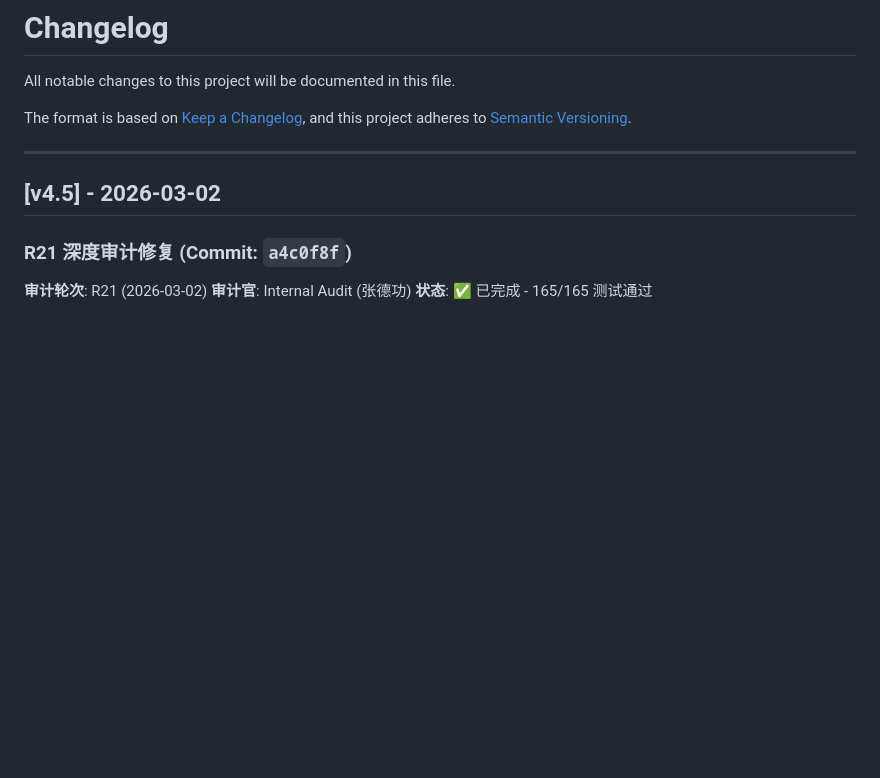
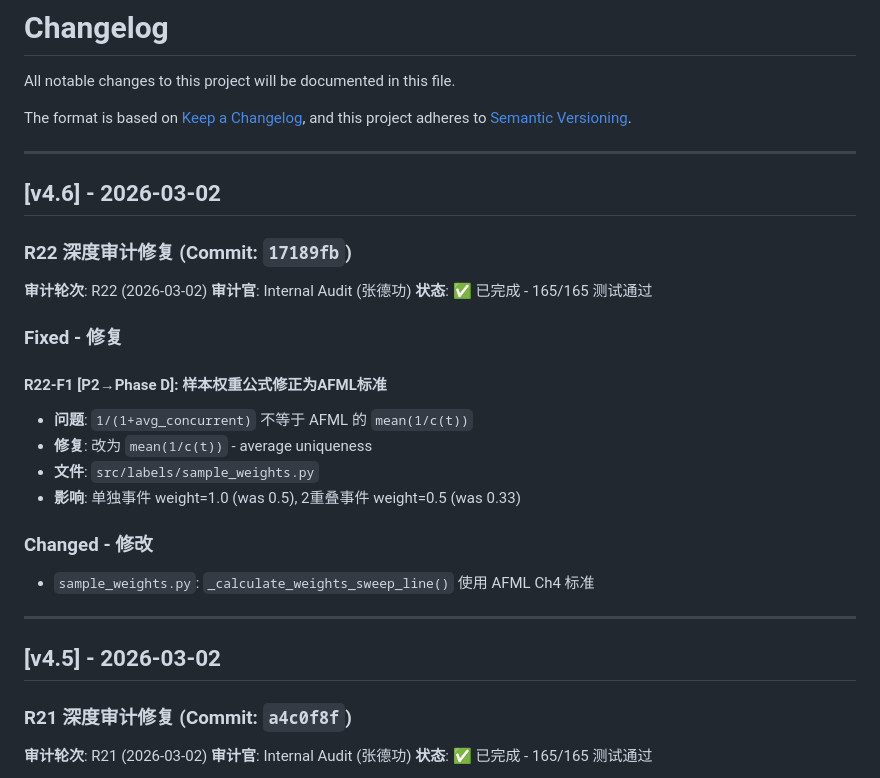
Before and after one commit to Linekerzhu/quant-mvp, a Markdown page: CHANGELOG.md, the part around the change. GitHub-like rendering; blank space fills up the shorter version.

```diff
--- a/CHANGELOG.md
+++ b/CHANGELOG.md
@@ -4,6 +4,27 @@ All notable changes to this project will be documented in this file.
 
 The format is based on [Keep a Changelog](https://keepachangelog.com/en/1.0.0/),
 and this project adheres to [Semantic Versioning](https://semver.org/spec/v2.0.0.html).
+
+---
+
+## [v4.6] - 2026-03-02
+
+### R22 深度审计修复 (Commit: `17189fb`)
+
+**审计轮次**: R22 (2026-03-02)
+**审计官**: Internal Audit (张德功)
+**状态**: ✅ 已完成 - 165/165 测试通过
+
+### Fixed - 修复
+
+#### R22-F1 [P2→Phase D]: 样本权重公式修正为AFML标准
+- **问题**: `1/(1+avg_concurrent)` 不等于 AFML 的 `mean(1/c(t))`
+- **修复**: 改为 `mean(1/c(t))` - average uniqueness
+- **文件**: `src/labels/sample_weights.py`
+- **影响**: 单独事件 weight=1.0 (was 0.5), 2重叠事件 weight=0.5 (was 0.33)
+
+### Changed - 修改
+- `sample_weights.py`: `_calculate_weights_sweep_line()` 使用 AFML Ch4 标准
 
 ---
 
```
Also changed, not shown: FIX_LOG.md (+38 -0 lines).
